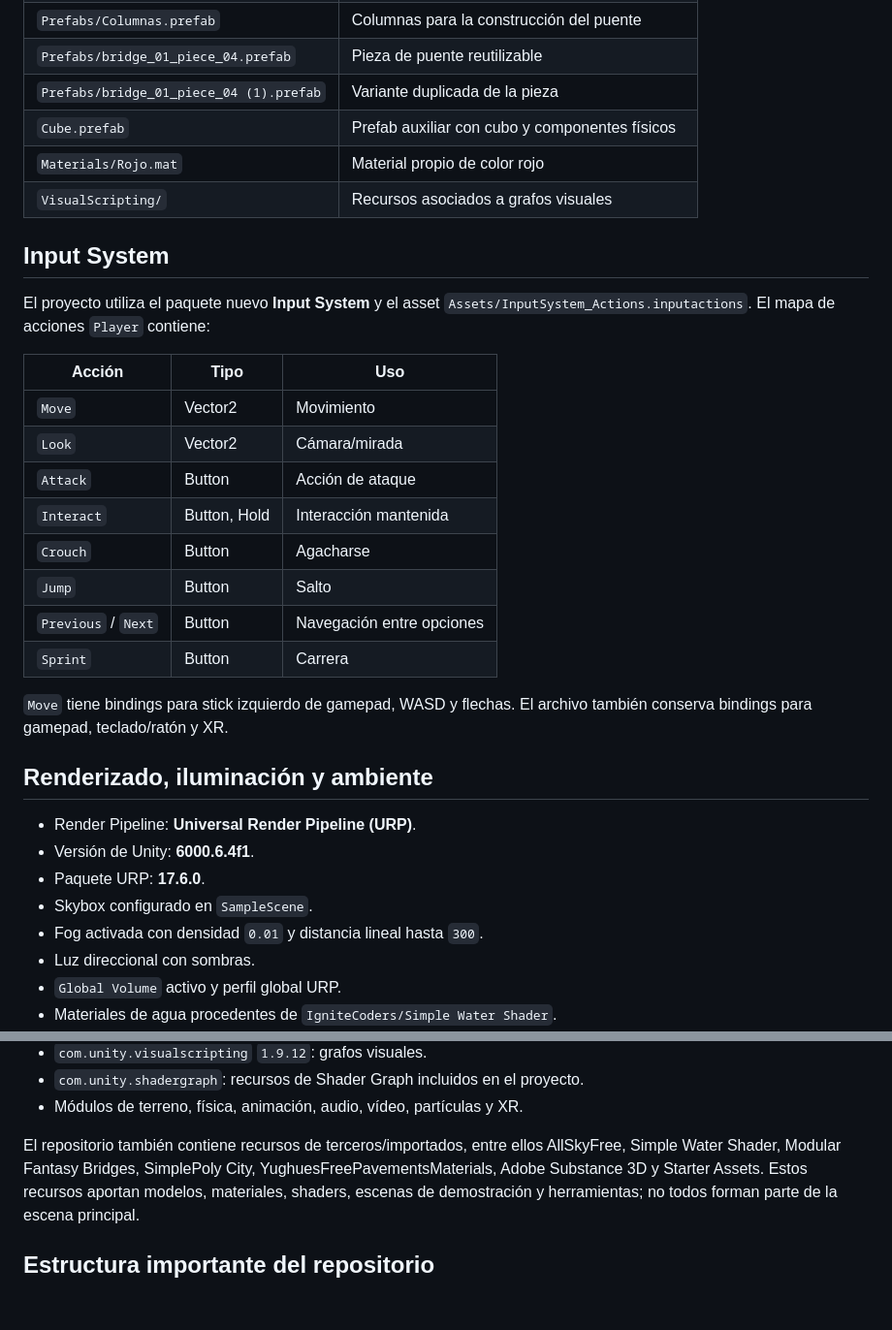
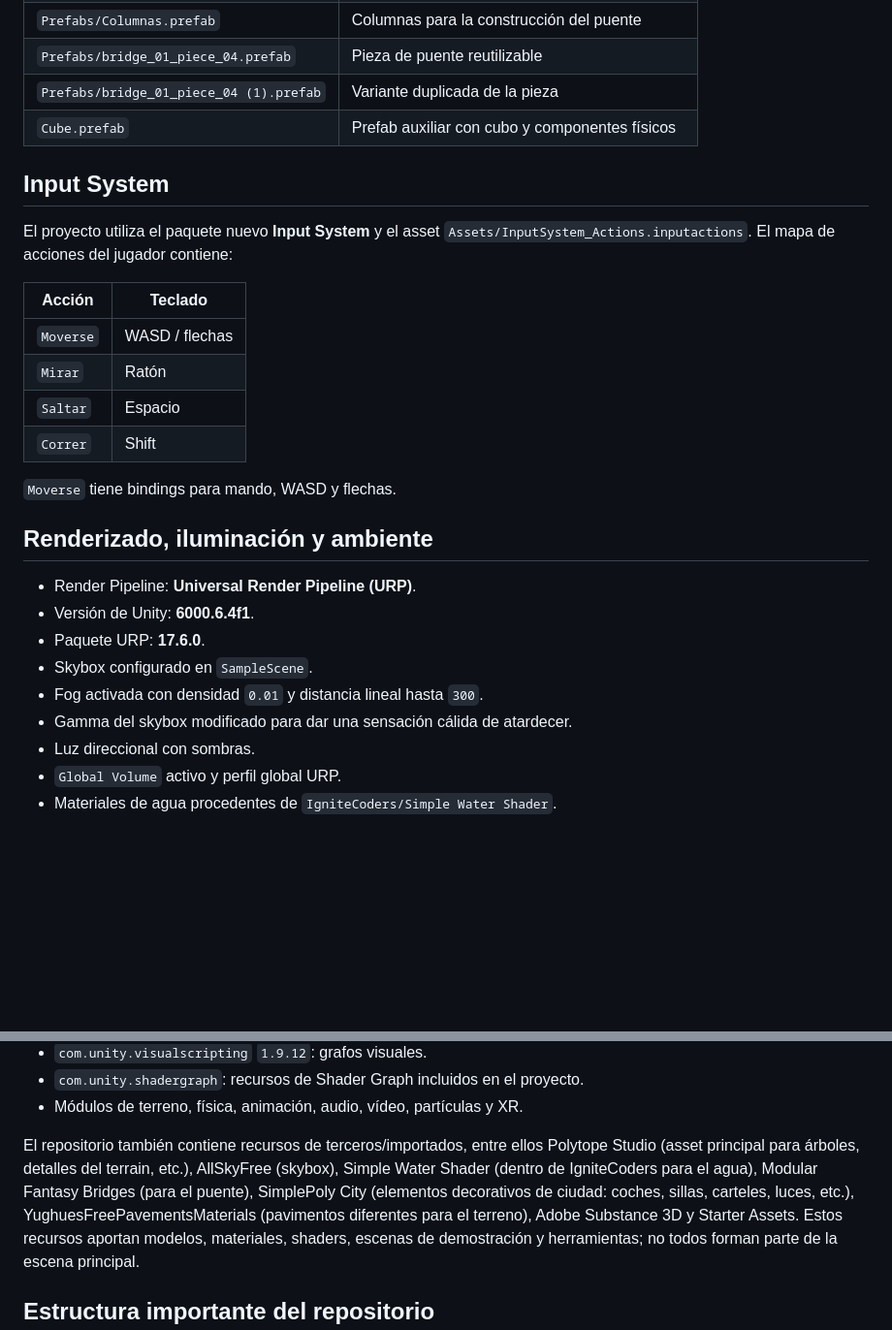
Before and after one commit to dmiguelp/CG_UNITY_ALONSO_MIGUEL, a Markdown page: README.md, 2 parts joined by grey strips. Shown at 97% size. Drawn GitHub-style; blank space fills up the shorter version.

```diff
--- a/README.md
+++ b/README.md
@@ -222,28 +195,23 @@ función:
 | `Prefabs/bridge_01_piece_04.prefab` | Pieza de puente reutilizable |
 | `Prefabs/bridge_01_piece_04 (1).prefab` | Variante duplicada de la pieza |
 | `Cube.prefab` | Prefab auxiliar con cubo y componentes físicos |
-| `Materials/Rojo.mat` | Material propio de color rojo |
-| `VisualScripting/` | Recursos asociados a grafos visuales |
+
 
 ## Input System
 
 El proyecto utiliza el paquete nuevo **Input System** y el asset
-`Assets/InputSystem_Actions.inputactions`. El mapa de acciones `Player`
+`Assets/InputSystem_Actions.inputactions`. El mapa de acciones del jugador
 contiene:
 
-| Acción | Tipo | Uso |
-| --- | --- | --- |
-| `Move` | Vector2 | Movimiento |
-| `Look` | Vector2 | Cámara/mirada |
-| `Attack` | Button | Acción de ataque |
-| `Interact` | Button, Hold | Interacción mantenida |
-| `Crouch` | Button | Agacharse |
-| `Jump` | Button | Salto |
-| `Previous` / `Next` | Button | Navegación entre opciones |
-| `Sprint` | Button | Carrera |
+| Acción | Teclado
+| --- | ---
+| `Moverse` | WASD / flechas
+| `Mirar` | Ratón |
+| `Saltar` | Espacio |
+| `Correr` | Shift
 
-`Move` tiene bindings para stick izquierdo de gamepad, WASD y flechas. El
-archivo también conserva bindings para gamepad, teclado/ratón y XR.
+
+`Moverse` tiene bindings para mando, WASD y flechas.
 
 ## Renderizado, iluminación y ambiente
 
@@ -252,6 +220,7 @@ archivo también conserva bindings para gamepad, teclado/ratón y XR.
 - Paquete URP: **17.6.0**.
 - Skybox configurado en `SampleScene`.
 - Fog activada con densidad `0.01` y distancia lineal hasta `300`.
+- Gamma del skybox modificado para dar una sensación cálida de atardecer.
 - Luz direccional con sombras.
 - `Global Volume` activo y perfil global URP.
 - Materiales de agua procedentes de `IgniteCoders/Simple Water Shader`.
@@ -272,9 +241,9 @@ El `Packages/manifest.json` incluye, entre otros:
 - `com.unity.shadergraph`: recursos de Shader Graph incluidos en el proyecto.
 - Módulos de terreno, física, animación, audio, vídeo, partículas y XR.
 
-El repositorio también contiene recursos de terceros/importados, entre ellos
-AllSkyFree, Simple Water Shader, Modular Fantasy Bridges, SimplePoly City,
-YughuesFreePavementsMaterials, Adobe Substance 3D y Starter Assets. Estos
+El repositorio también contiene recursos de terceros/importados, entre ellos Polytope Studio (asset principal para árboles, detalles del terrain, etc.),
+AllSkyFree (skybox), Simple Water Shader (dentro de IgniteCoders para el agua), Modular Fantasy Bridges (para el puente), SimplePoly City (elementos decorativos de ciudad: coches, sillas, carteles, luces, etc.),
+YughuesFreePavementsMaterials (pavimentos diferentes para el terreno), Adobe Substance 3D y Starter Assets. Estos
 recursos aportan modelos, materiales, shaders, escenas de demostración y
 herramientas; no todos forman parte de la escena principal.
 
```
Also changed, not shown: other parts of README.md (+28 -64 lines), image.png (added), media/Captura de pantalla 2026-11-04 131957.png (added).
